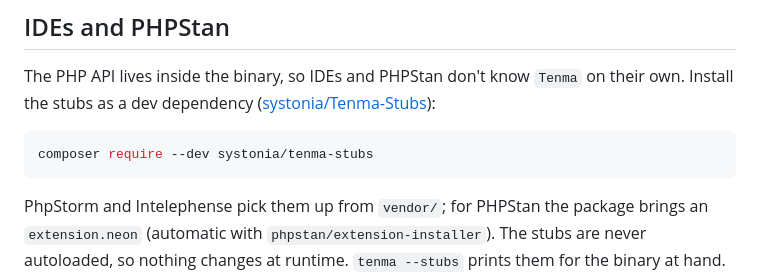
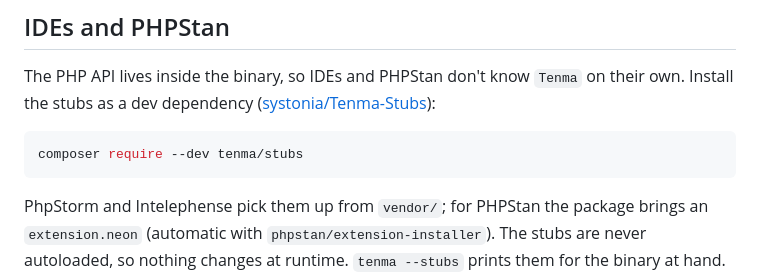
Before and after one commit to systonia/Tenma, a Markdown page: README.md, the part around the change. Rendered like a GitHub page.

Commit message:
docs: install the stubs as tenma/stubs

````diff
--- a/README.md
+++ b/README.md
@@ -182,7 +182,7 @@ With several workers, the script runs once per worker, and each has its own memo
 The PHP API lives inside the binary, so IDEs and PHPStan don't know `Tenma` on their own. Install the stubs as a dev dependency ([systonia/Tenma-Stubs](https://github.com/systonia/Tenma-Stubs)):
 
 ```bash
-composer require --dev systonia/tenma-stubs
+composer require --dev tenma/stubs
 ```
 
 PhpStorm and Intelephense pick them up from `vendor/`; for PHPStan the package brings an `extension.neon` (automatic with `phpstan/extension-installer`). The stubs are never autoloaded, so nothing changes at runtime. `tenma --stubs` prints them for the binary at hand.
````
